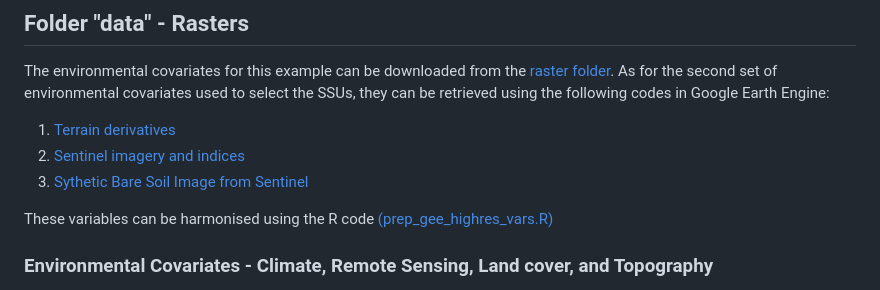
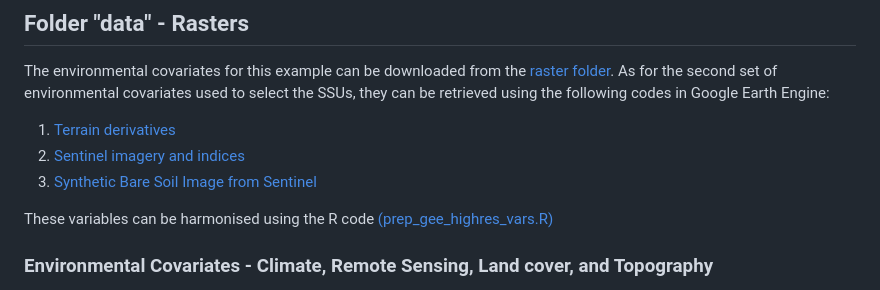
Before and after one commit to un-fao/SoilFER, a Markdown page: sampling design/README.md, the part around the change. Drawn GitHub-style.

```diff
--- a/sampling design/README.md
+++ b/sampling design/README.md
@@ -17,7 +17,7 @@ The country boundaries, legacy data, country administrative boundaries (i.e., st
 The environmental covariates for this example can be downloaded from the [raster folder](./data/rasters). As for the second set of environmental covariates used to select the SSUs, they can be retrieved using the following codes in Google Earth Engine:
 1. [Terrain derivatives](https://code.earthengine.google.com/038b661e6a022e63ab46411df8ea688f)
 2. [Sentinel imagery and indices](https://code.earthengine.google.com/42e997378198c2cc5d06b98150d90e93)
-3. [Sythetic Bare Soil Image from Sentinel](https://code.earthengine.google.com/b87f87783a37b6664f0d927fdea19e57)
+3. [Synthetic Bare Soil Image from Sentinel](https://code.earthengine.google.com/b87f87783a37b6664f0d927fdea19e57)
 
 These variables can be harmonised using the R code [(prep_gee_highres_vars.R)](./scripts)
 
```
